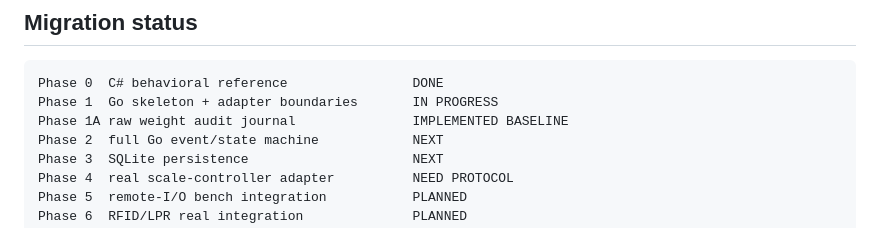
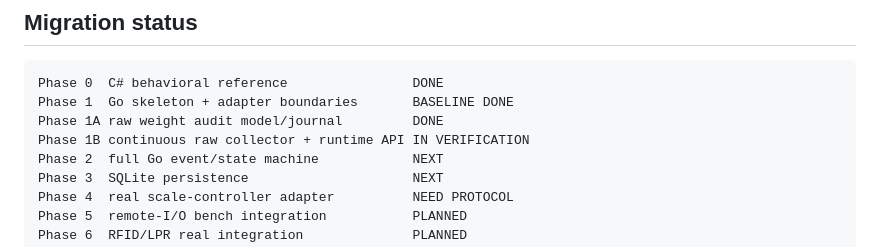
Before and after one commit to ngtrthanh/plantops-edge-scale, a Markdown page: README.md, the part around one of its changes. Rendered like a GitHub page.

````diff
--- a/README.md
+++ b/README.md
@@ -117,8 +161,9 @@ The Edge app coordinates business workflow. It does not replace certified weighi
 
 ```text
 Phase 0  C# behavioral reference                DONE
-Phase 1  Go skeleton + adapter boundaries       IN PROGRESS
-Phase 1A raw weight audit journal               IMPLEMENTED BASELINE
+Phase 1  Go skeleton + adapter boundaries       BASELINE DONE
+Phase 1A raw weight audit model/journal         DONE
+Phase 1B continuous raw collector + runtime API IN VERIFICATION
 Phase 2  full Go event/state machine            NEXT
 Phase 3  SQLite persistence                     NEXT
 Phase 4  real scale-controller adapter          NEED PROTOCOL
````
Also changed, not shown: other parts of README.md (+47 -3 lines).
